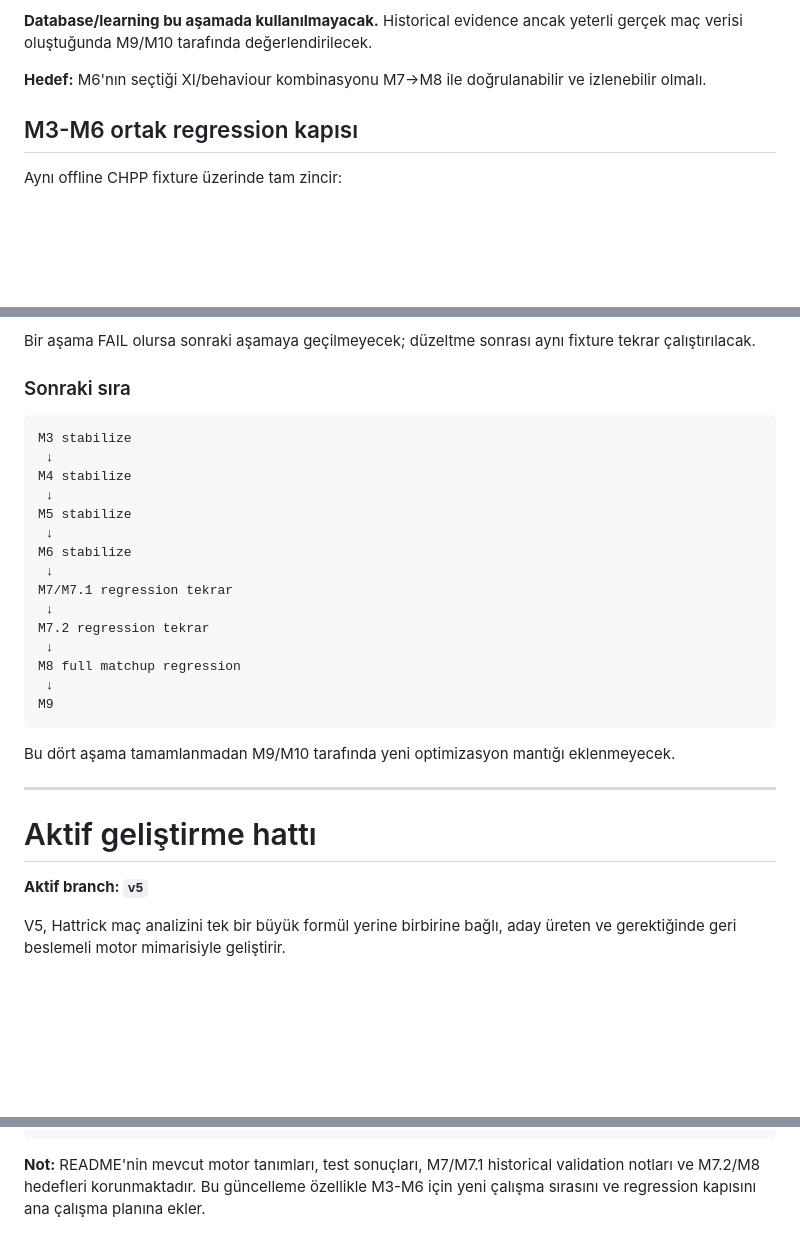
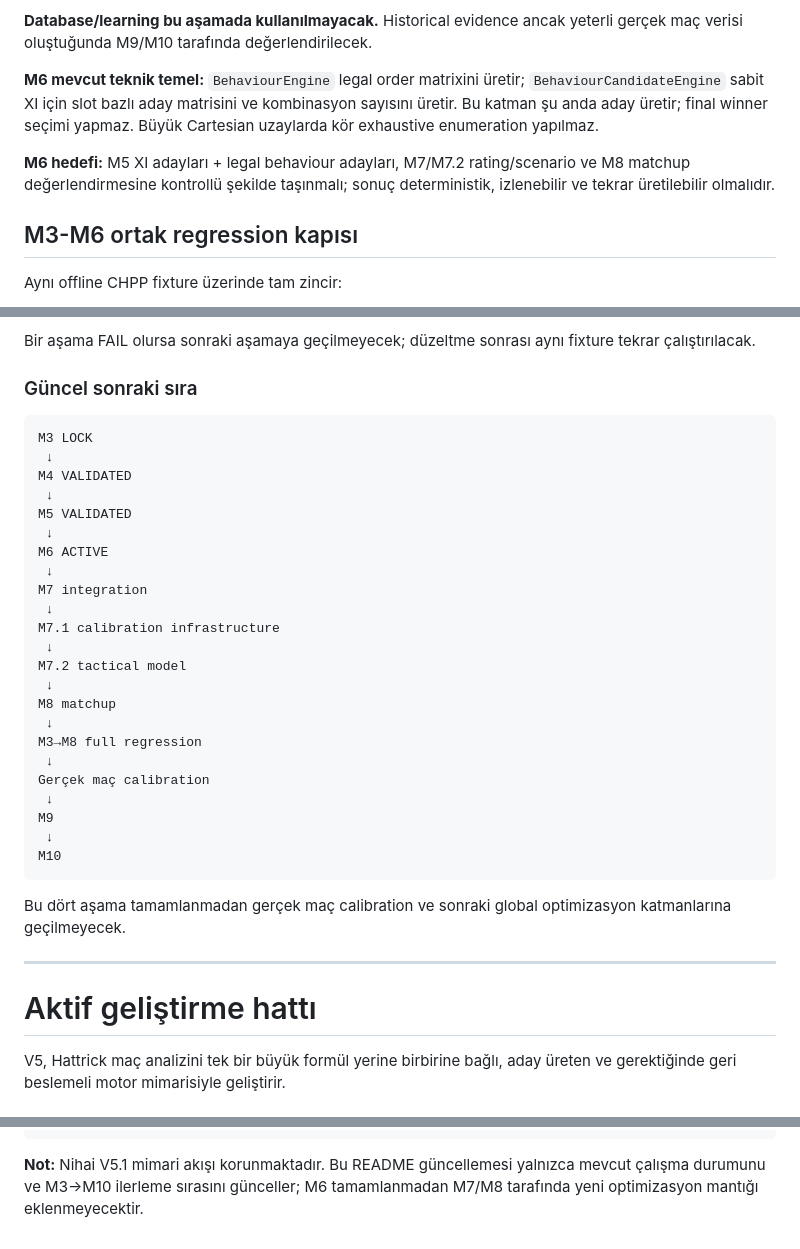
Before and after one commit to dincer552/Res, a Markdown page: README.md, 3 parts joined by grey strips. Drawn GitHub-style; blank space fills up the shorter version.

````diff
--- a/README.md
+++ b/README.md
@@ -66,7 +107,9 @@ Controlled iteration
 
 **Database/learning bu aşamada kullanılmayacak.** Historical evidence ancak yeterli gerçek maç verisi oluştuğunda M9/M10 tarafında değerlendirilecek.
 
-**Hedef:** M6'nın seçtiği XI/behaviour kombinasyonu M7→M8 ile doğrulanabilir ve izlenebilir olmalı.
+**M6 mevcut teknik temel:** `BehaviourEngine` legal order matrixini üretir; `BehaviourCandidateEngine` sabit XI için slot bazlı aday matrisini ve kombinasyon sayısını üretir. Bu katman şu anda aday üretir; final winner seçimi yapmaz. Büyük Cartesian uzaylarda kör exhaustive enumeration yapılmaz.
+
+**M6 hedefi:** M5 XI adayları + legal behaviour adayları, M7/M7.2 rating/scenario ve M8 matchup değerlendirmesine kontrollü şekilde taşınmalı; sonuç deterministik, izlenebilir ve tekrar üretilebilir olmalıdır.
 
 ## M3-M6 ortak regression kapısı
 
@@ -88,33 +131,39 @@ Her aşama şunları raporlamalı:
 
 Bir aşama FAIL olursa sonraki aşamaya geçilmeyecek; düzeltme sonrası aynı fixture tekrar çalıştırılacak.
 
-### Sonraki sıra
+### Güncel sonraki sıra
 
 ```text
-M3 stabilize
+M3 LOCK
  ↓
-M4 stabilize
+M4 VALIDATED
  ↓
-M5 stabilize
+M5 VALIDATED
  ↓
-M6 stabilize
+M6 ACTIVE
  ↓
-M7/M7.1 regression tekrar
+M7 integration
  ↓
-M7.2 regression tekrar
+M7.1 calibration infrastructure
  ↓
-M8 full matchup regression
+M7.2 tactical model
+ ↓
+M8 matchup
+ ↓
+M3→M8 full regression
+ ↓
+Gerçek maç calibration
  ↓
 M9
+ ↓
+M10
 ```
 
-Bu dört aşama tamamlanmadan M9/M10 tarafında yeni optimizasyon mantığı eklenmeyecek.
+Bu dört aşama tamamlanmadan gerçek maç calibration ve sonraki global optimizasyon katmanlarına geçilmeyecek.
 
 ---
 
 # Aktif geliştirme hattı
-
-**Aktif branch: `v5`**
 
 V5, Hattrick maç analizini tek bir büyük formül yerine birbirine bağlı, aday üreten ve gerektiğinde geri beslemeli motor mimarisiyle geliştirir.
 
@@ -146,4 +195,4 @@ M1  Veri / CHPP
                   M11 Prediction
 ```
 
-**Not:** README'nin mevcut motor tanımları, test sonuçları, M7/M7.1 historical validation notları ve M7.2/M8 hedefleri korunmaktadır. Bu güncelleme özellikle M3-M6 için yeni çalışma sırasını ve regression kapısını ana çalışma planına ekler.
+**Not:** Nihai V5.1 mimari akışı korunmaktadır. Bu README güncellemesi yalnızca mevcut çalışma durumunu ve M3→M10 ilerleme sırasını günceller; M6 tamamlanmadan M7/M8 tarafında yeni optimizasyon mantığı eklenmeyecektir.
````
Also changed, not shown: other parts of README.md (+46 -5 lines).
